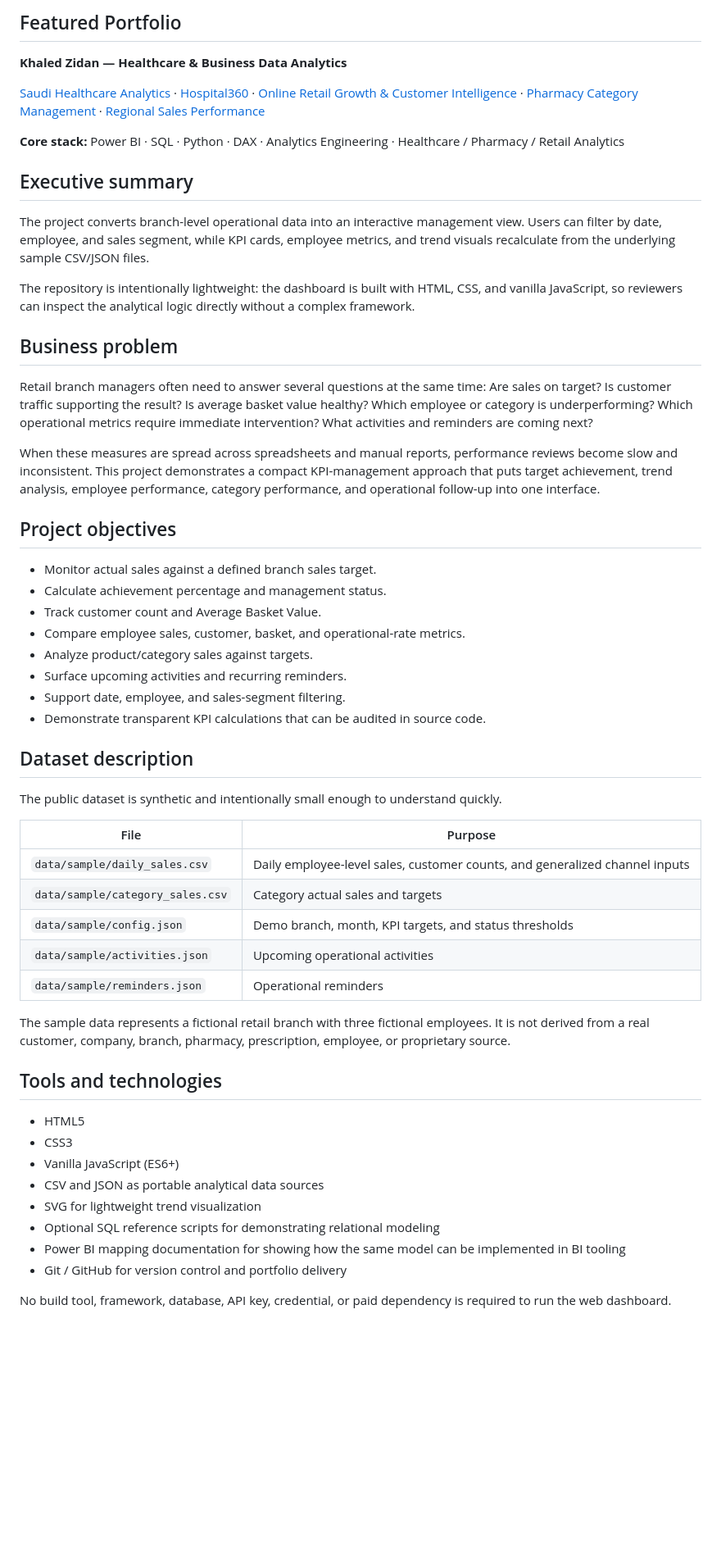
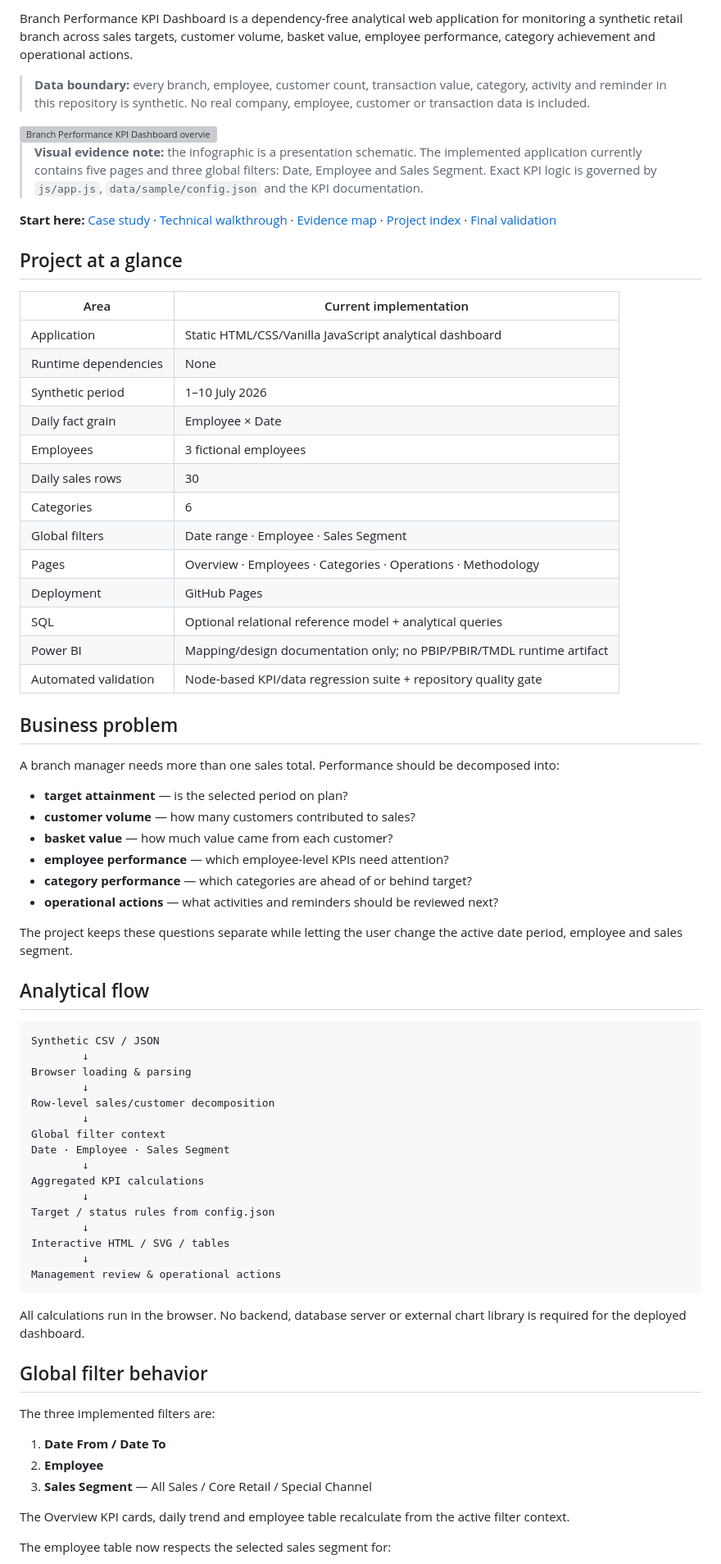
Before and after one commit to khaledzidan203-stack/branch-performance-kpi-dashboard, a Markdown page: README.md, the part around one of its changes. Shown at 82% size. Drawn GitHub-style; blank space fills up the shorter version; grey boxes are pictures that could not be loaded.

````diff
--- a/README.md
+++ b/README.md
@@ -6,63 +7,77 @@ A recruiter-friendly **Data Analyst / Business Analyst portfolio project** that
 
-## Featured Portfolio
+Branch Performance KPI Dashboard is a dependency-free analytical web application for monitoring a synthetic retail branch across sales targets, customer volume, basket value, employee performance, category achievement and operational actions.
 
-**Khaled Zidan — Healthcare & Business Data Analytics**
+> **Data boundary:** every branch, employee, customer count, transaction value, category, activity and reminder in this repository is synthetic. No real company, employee, customer or transaction data is included.
 
-[Saudi Healthcare Analytics](https://github.com/khaledzidan203-stack/saudi-healthcare-analytics) ·
-[Hospital360](https://github.com/khaledzidan203-stack/Hospital360) ·
-[Online Retail Growth & Customer Intelligence](https://github.com/khaledzidan203-stack/online-retail-growth-customer-intelligence) ·
-[Pharmacy Category Management](https://github.com/khaledzidan203-stack/pharmacy-category-management) ·
-[Regional Sales Performance](https://github.com/khaledzidan203-stack/regional-sales-analytics-portfolio)
+<img src="docs/assets/Branch%20Performance%20KPI%20Dashboard.png" alt="Branch Performance KPI Dashboard overview" width="100%">
 
-**Core stack:** Power BI · SQL · Python · DAX · Analytics Engineering · Healthcare / Pharmacy / Retail Analytics
+> **Visual evidence note:** the infographic is a presentation schematic. The implemented application currently contains five pages and three global filters: Date, Employee and Sales Segment. Exact KPI logic is governed by `js/app.js`, `data/sample/config.json` and the KPI documentation.
 
-## Executive summary
+**Start here:** [Case study](docs/CASE_STUDY.md) · [Technical walkthrough](docs/TECHNICAL_WALKTHROUGH.md) · [Evidence map](docs/PROJECT_EVIDENCE_MAP.md) · [Project index](docs/PROJECT_INDEX.md) · [Final validation](docs/FINAL_RELEASE_VALIDATION.md)
 
-The project converts branch-level operational data into an interactive management view. Users can filter by date, employee, and sales segment, while KPI cards, employee metrics, and trend visuals recalculate from the underlying sample CSV/JSON files.
+## Project at a glance
 
-The repository is intentionally lightweight: the dashboard is built with HTML, CSS, and vanilla JavaScript, so reviewers can inspect the analytical logic directly without a complex framework.
+| Area | Current implementation |
+|---|---|
+| Application | Static HTML/CSS/Vanilla JavaScript analytical dashboard |
+| Runtime dependencies | None |
+| Synthetic period | 1–10 July 2026 |
+| Daily fact grain | Employee × Date |
+| Employees | 3 fictional employees |
+| Daily sales rows | 30 |
+| Categories | 6 |
+| Global filters | Date range · Employee · Sales Segment |
+| Pages | Overview · Employees · Categories · Operations · Methodology |
+| Deployment | GitHub Pages |
+| SQL | Optional relational reference model + analytical queries |
+| Power BI | Mapping/design documentation only; no PBIP/PBIR/TMDL runtime artifact |
+| Automated validation | Node-based KPI/data regression suite + repository quality gate |
 
 ## Business problem
 
-Retail branch managers often need to answer several questions at the same time: Are sales on target? Is customer traffic supporting the result? Is average basket value healthy? Which employee or category is underperforming? Which operational metrics require immediate intervention? What activities and reminders are coming next?
+A branch manager needs more than one sales total. Performance should be decomposed into:
 
-When these measures are spread across spreadsheets and manual reports, performance reviews become slow and inconsistent. This project demonstrates a compact KPI-management approach that puts target achievement, trend analysis, employee performance, category performance, and operational follow-up into one interface.
+- **target attainment** — is the selected period on plan?
+- **customer volume** — how many customers contributed to sales?
+- **basket value** — how much value came from each customer?
+- **employee performance** — which employee-level KPIs need attention?
+- **category performance** — which categories are ahead of or behind target?
+- **operational actions** — what activities and reminders should be reviewed next?
 
-## Project objectives
+The project keeps these questions separate while letting the user change the active date period, employee and sales segment.
 
-- Monitor actual sales against a defined branch sales target.
-- Calculate achievement percentage and management status.
-- Track customer count and Average Basket Value.
-- Compare employee sales, customer, basket, and operational-rate metrics.
-- Analyze product/category sales against targets.
-- Surface upcoming activities and recurring reminders.
-- Support date, employee, and sales-segment filtering.
-- Demonstrate transparent KPI calculations that can be audited in source code.
+## Analytical flow
 
-## Dataset description
+```text
+Synthetic CSV / JSON
+        ↓
+Browser loading & parsing
+        ↓
+Row-level sales/customer decomposition
+        ↓
+Global filter context
+Date · Employee · Sales Segment
+        ↓
+Aggregated KPI calculations
+        ↓
+Target / status rules from config.json
+        ↓
+Interactive HTML / SVG / tables
+        ↓
+Management review & operational actions
+```
 
-The public dataset is synthetic and intentionally small enough to understand quickly.
+All calculations run in the browser. No backend, database server or external chart library is required for the deployed dashboard.
 
-| File | Purpose |
-|---|---|
-| `data/sample/daily_sales.csv` | Daily employee-level sales, customer counts, and generalized channel inputs |
-| `data/sample/category_sales.csv` | Category actual sales and targets |
-| `data/sample/config.json` | Demo branch, month, KPI targets, and status thresholds |
-| `data/sample/activities.json` | Upcoming operational activities |
-| `data/sample/reminders.json` | Operational reminders |
+## Global filter behavior
 
-The sample data represents a fictional retail branch with three fictional employees. It is not derived from a real customer, company, branch, pharmacy, prescription, employee, or proprietary source.
+The three implemented filters are:
 
-## Tools and technologies
+1. **Date From / Date To**
+2. **Employee**
+3. **Sales Segment** — All Sales / Core Retail / Special Channel
 
-- HTML5
-- CSS3
-- Vanilla JavaScript (ES6+)
-- CSV and JSON as portable analytical data sources
-- SVG for lightweight trend visualization
-- Optional SQL reference scripts for demonstrating relational modeling
-- Power BI mapping documentation for showing how the same model can be implemented in BI tooling
-- Git / GitHub for version control and portfolio delivery
+The Overview KPI cards, daily trend and employee table recalculate from the active filter context.
 
-No build tool, framework, database, API key, credential, or paid dependency is required to run the web dashboard.
+The employee table now respects the selected sales segment for:
 
````
Also changed, not shown: other parts of README.md (+202 -153 lines).
